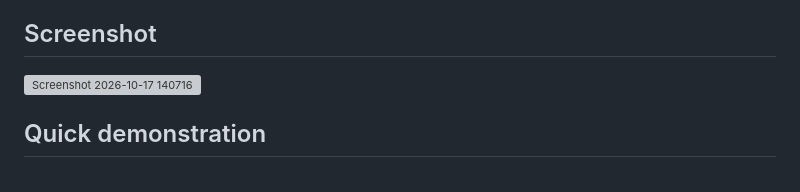
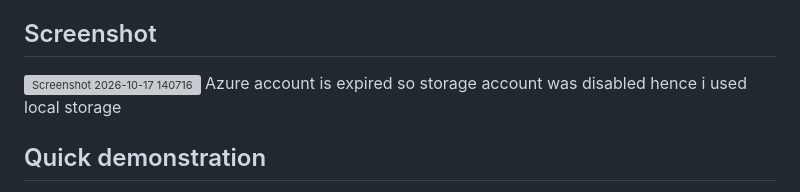
Before and after one commit to KalebYirdaw/SmartX, a Markdown page: README.md, the part around the change. Drawn GitHub-style; grey boxes are pictures that could not be loaded.

Commit message:
Update README with local storage note
Added note about using local storage due to expired Azure account.

```diff
--- a/README.md
+++ b/README.md
@@ -128,6 +128,7 @@ Use **Process Incoming Queue** on the command-stream page to demonstrate critica
 ## Screenshot
 
 <img width="1365" height="767" alt="Screenshot 2026-10-17 140716" src="https://github.com/user-attachments/assets/5ead6942-8c7e-4eb7-ba74-444232fa0cce" />
+Azure account is expired so storage account was disabled hence i used local storage
 
 ## Quick demonstration
 
```
